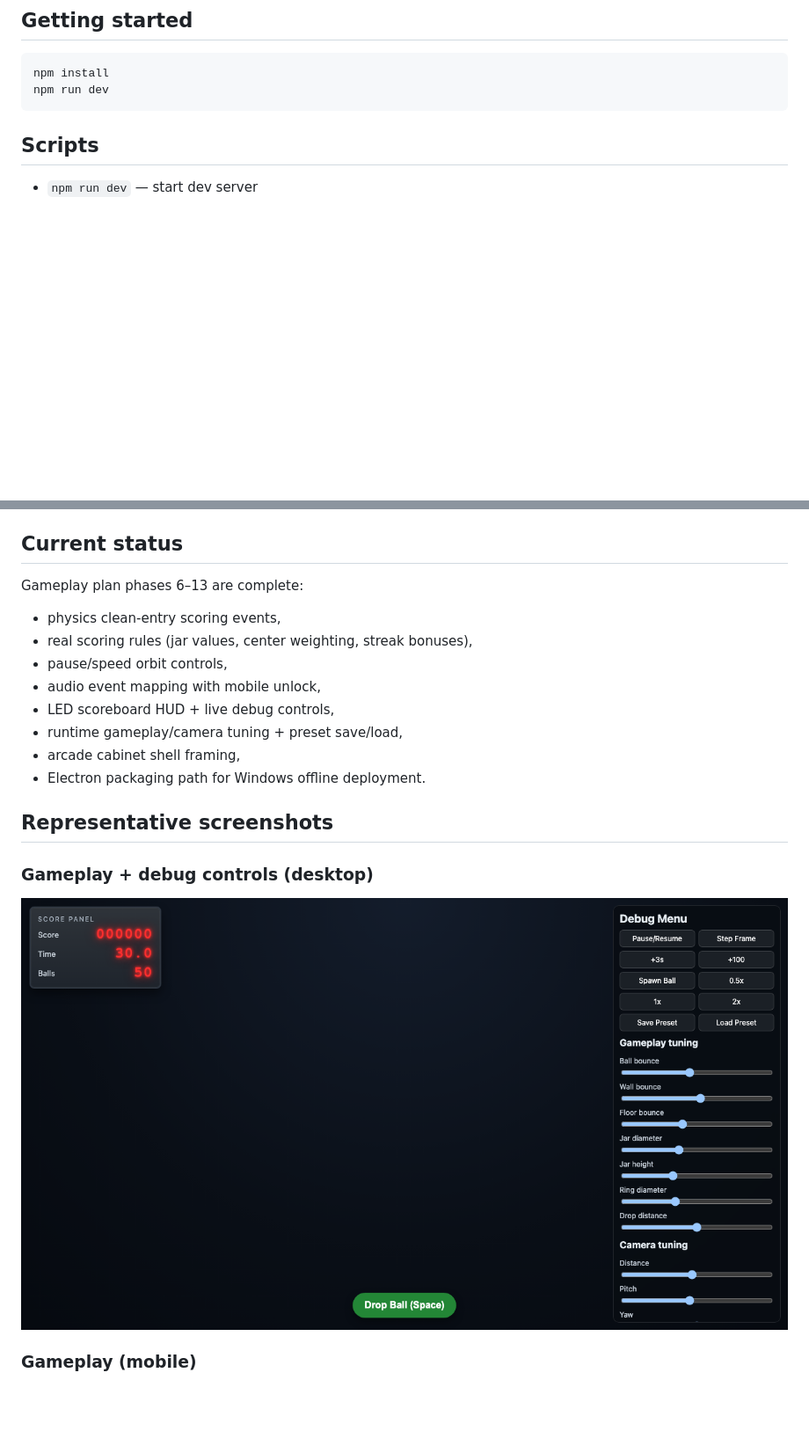
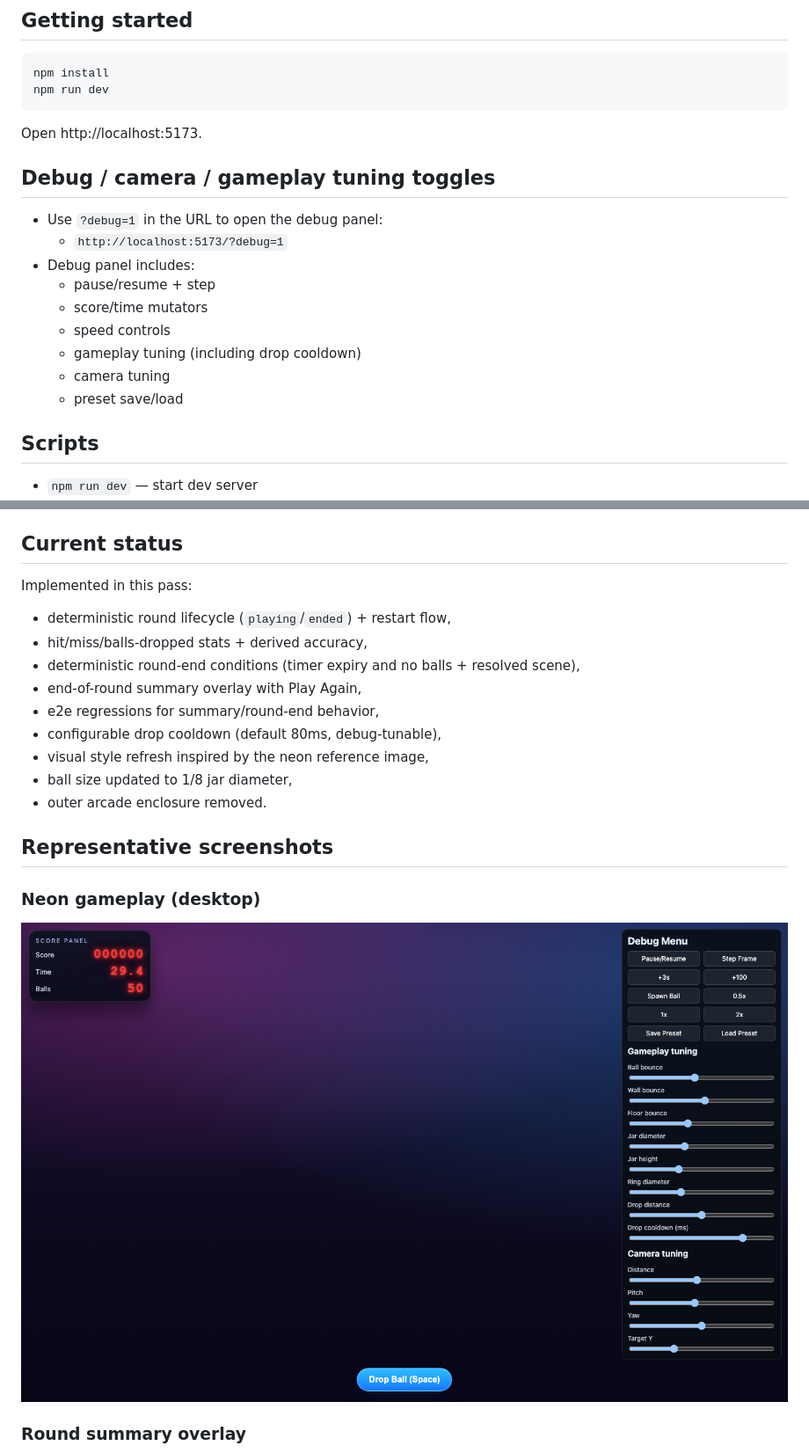
Before and after one commit to jamiely/fast-drop, a Markdown page: README.md, 2 parts joined by grey strips. Shown: that part at 88% size. Drawn GitHub-style; pictures changed too: docs/history/2026-03-14-round-summary-neon-style/gameplay-desktop-neon.png (added); blank space fills up the shorter version.

Commit message:
Refresh neon visual style and document debug usage with screenshots

````diff
--- a/README.md
+++ b/README.md
@@ -19,6 +19,20 @@ Browser-first 3D timing arcade game with physics-driven ball drops into rotating
 npm install
 npm run dev
 ```
+
+Open http://localhost:5173.
+
+## Debug / camera / gameplay tuning toggles
+
+- Use `?debug=1` in the URL to open the debug panel:
+  - `http://localhost:5173/?debug=1`
+- Debug panel includes:
+  - pause/resume + step
+  - score/time mutators
+  - speed controls
+  - gameplay tuning (including drop cooldown)
+  - camera tuning
+  - preset save/load
 
 ## Scripts
 
@@ -56,22 +70,23 @@ npm run dev
 
 ## Current status
 
-Gameplay plan phases 6–13 are complete:
+Implemented in this pass:
 
-- physics clean-entry scoring events,
-- real scoring rules (jar values, center weighting, streak bonuses),
-- pause/speed orbit controls,
-- audio event mapping with mobile unlock,
-- LED scoreboard HUD + live debug controls,
-- runtime gameplay/camera tuning + preset save/load,
-- arcade cabinet shell framing,
-- Electron packaging path for Windows offline deployment.
+- deterministic round lifecycle (`playing`/`ended`) + restart flow,
+- hit/miss/balls-dropped stats + derived accuracy,
+- deterministic round-end conditions (timer expiry and no balls + resolved scene),
+- end-of-round summary overlay with Play Again,
+- e2e regressions for summary/round-end behavior,
+- configurable drop cooldown (default 80ms, debug-tunable),
+- visual style refresh inspired by the neon reference image,
+- ball size updated to 1/8 jar diameter,
+- outer arcade enclosure removed.
 
 ## Representative screenshots
 
-### Gameplay + debug controls (desktop)
+### Neon gameplay (desktop)
 
-![Gameplay debug desktop](docs/history/2026-03-14-phase7-13-complete/gameplay-debug-desktop.png)
+![Neon gameplay desktop](docs/history/2026-03-14-round-summary-neon-style/gameplay-desktop-neon.png)
 
-### Gameplay (mobile)
+### Round summary overlay
 
````
Also changed, not shown: other parts of README.md (+5 -1 lines), PLAN.md (+173 -34 lines), TODO.md (added, +8 -0 lines), docs/dev-setup.md (+7 -0 lines), docs/history/2026-03-14-round-summary-neon-style/gameplay-mobile-neon.png (added), docs/history/2026-03-14-round-summary-neon-style/round-summary-desktop.png (added), 7 other files.
